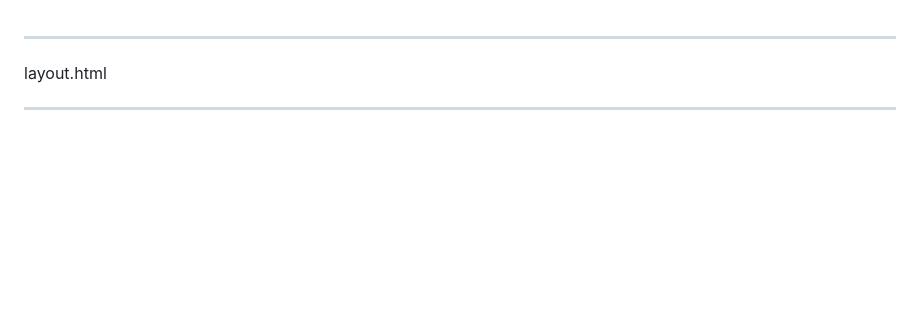
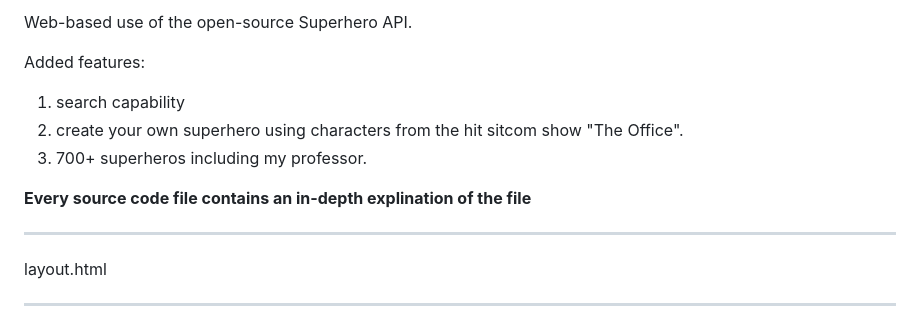
Before and after one commit to ChoudryHumza/superhero-API, a Markdown page: README.md, the part around the change. Rendered like a GitHub page; blank space fills up the shorter version.

```diff
--- a/README.md
+++ b/README.md
@@ -1,3 +1,13 @@
+
+Web-based use of the open-source Superhero API.
+
+Added features:
+1. search capability
+2. create your own superhero using characters from the hit sitcom show "The Office".
+3. 700+ superheros including my professor.
+
+**Every source code file contains an in-depth explination of the file**
+
 
 __________________
 layout.html
```
